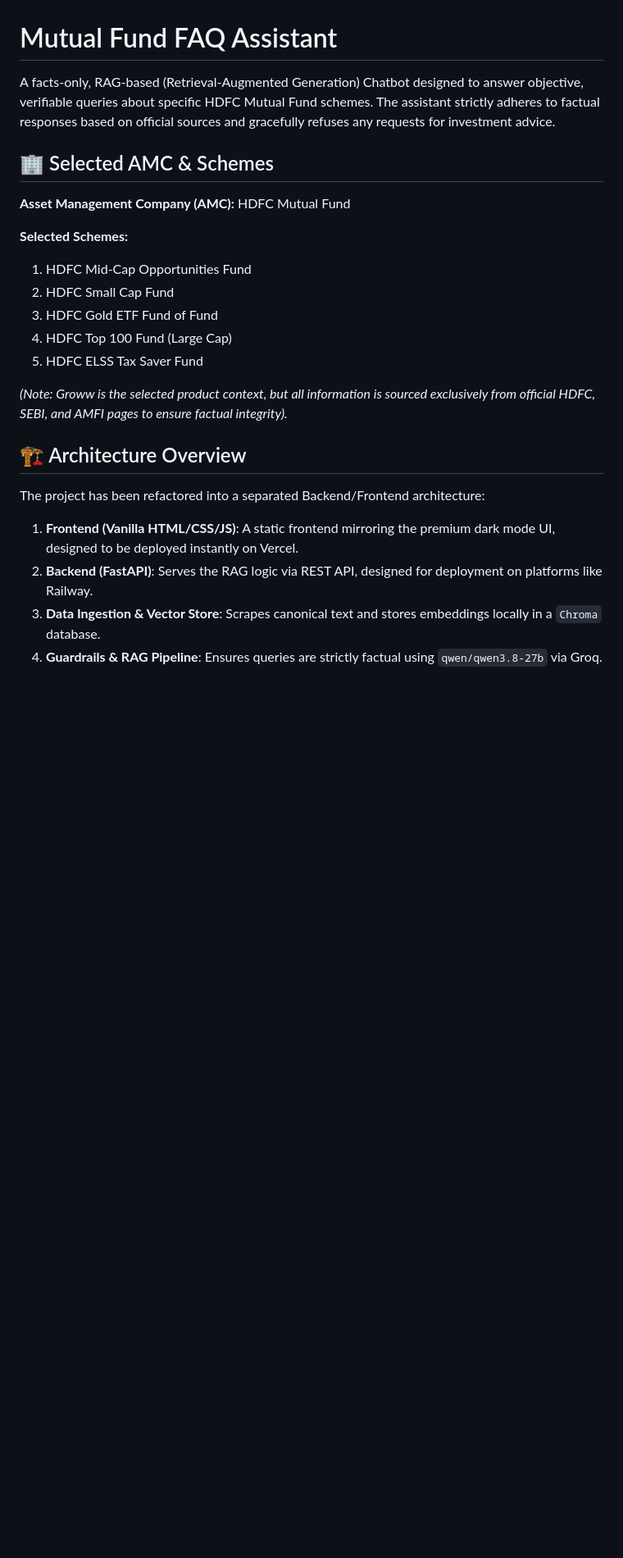
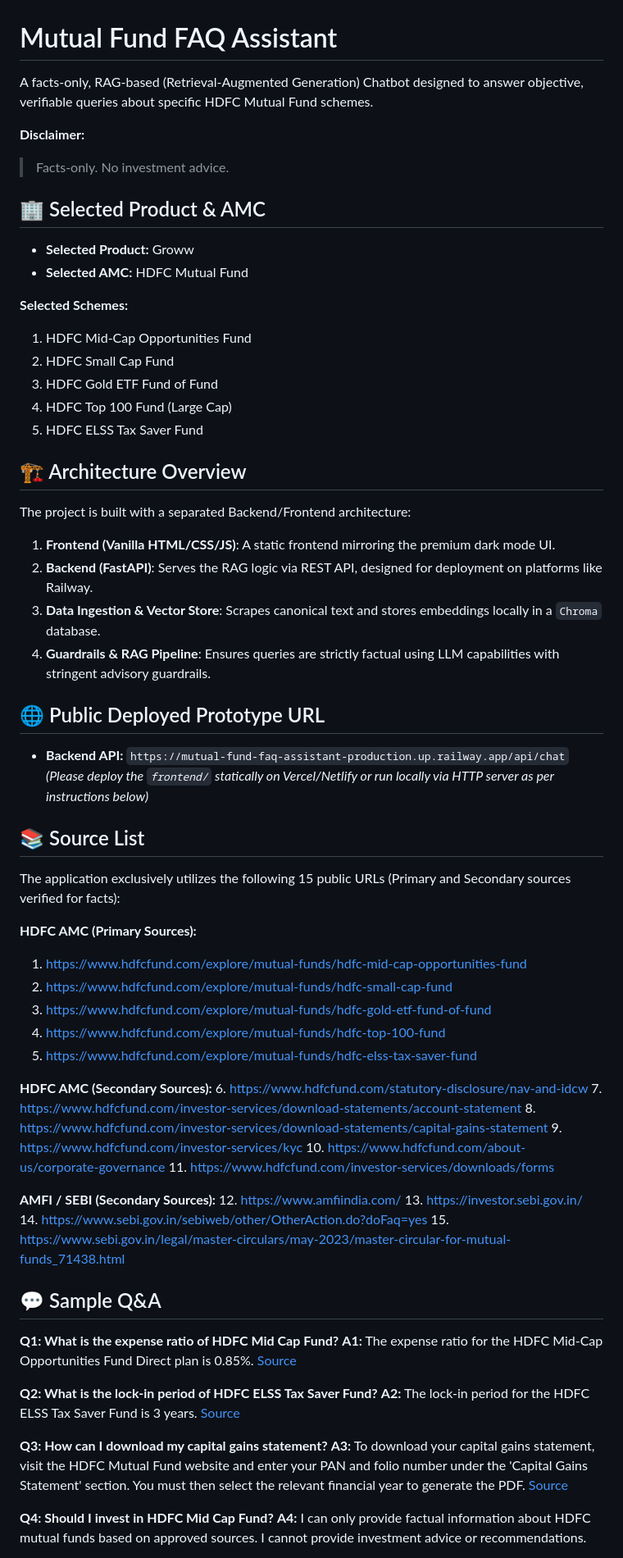
Before and after one commit to drssaibaba-marketing/mutual-fund-faq-assistant, a Markdown page: README.md, the part around one of its changes. Shown at 82% size. Drawn GitHub-style; blank space fills up the shorter version.

Commit message:
Update README.md for final submission requirements

```diff
--- a/README.md
+++ b/README.md
@@ -1,10 +1,14 @@
 # Mutual Fund FAQ Assistant
 
-A facts-only, RAG-based (Retrieval-Augmented Generation) Chatbot designed to answer objective, verifiable queries about specific HDFC Mutual Fund schemes. The assistant strictly adheres to factual responses based on official sources and gracefully refuses any requests for investment advice.
+A facts-only, RAG-based (Retrieval-Augmented Generation) Chatbot designed to answer objective, verifiable queries about specific HDFC Mutual Fund schemes.
 
-## 🏢 Selected AMC & Schemes
+**Disclaimer:**
+> Facts-only. No investment advice.
 
-**Asset Management Company (AMC):** HDFC Mutual Fund
+## 🏢 Selected Product & AMC
+
+- **Selected Product:** Groww
+- **Selected AMC:** HDFC Mutual Fund
 
 **Selected Schemes:**
 1. HDFC Mid-Cap Opportunities Fund
@@ -13,12 +17,53 @@ A facts-only, RAG-based (Retrieval-Augmented Generation) Chatbot designed to ans
 4. HDFC Top 100 Fund (Large Cap)
 5. HDFC ELSS Tax Saver Fund
 
-*(Note: Groww is the selected product context, but all information is sourced exclusively from official HDFC, SEBI, and AMFI pages to ensure factual integrity).*
-
 ## 🏗️ Architecture Overview
 
-The project has been refactored into a separated Backend/Frontend architecture:
-1. **Frontend (Vanilla HTML/CSS/JS)**: A static frontend mirroring the premium dark mode UI, designed to be deployed instantly on Vercel.
+The project is built with a separated Backend/Frontend architecture:
+1. **Frontend (Vanilla HTML/CSS/JS)**: A static frontend mirroring the premium dark mode UI.
 2. **Backend (FastAPI)**: Serves the RAG logic via REST API, designed for deployment on platforms like Railway.
 3. **Data Ingestion & Vector Store**: Scrapes canonical text and stores embeddings locally in a `Chroma` database.
-4. **Guardrails & RAG Pipeline**: Ensures queries are strictly factual using `qwen/qwen3.8-27b` via Groq.
+4. **Guardrails & RAG Pipeline**: Ensures queries are strictly factual using LLM capabilities with stringent advisory guardrails.
+
+## 🌐 Public Deployed Prototype URL
+- **Backend API:** `https://mutual-fund-faq-assistant-production.up.railway.app/api/chat`
+*(Please deploy the `frontend/` statically on Vercel/Netlify or run locally via HTTP server as per instructions below)*
+
+## 📚 Source List
+The application exclusively utilizes the following 15 public URLs (Primary and Secondary sources verified for facts):
+
+**HDFC AMC (Primary Sources):**
+1. https://www.hdfcfund.com/explore/mutual-funds/hdfc-mid-cap-opportunities-fund
+2. https://www.hdfcfund.com/explore/mutual-funds/hdfc-small-cap-fund
+3. https://www.hdfcfund.com/explore/mutual-funds/hdfc-gold-etf-fund-of-fund
+4. https://www.hdfcfund.com/explore/mutual-funds/hdfc-top-100-fund
+5. https://www.hdfcfund.com/explore/mutual-funds/hdfc-elss-tax-saver-fund
+
+**HDFC AMC (Secondary Sources):**
+6. https://www.hdfcfund.com/statutory-disclosure/nav-and-idcw
+7. https://www.hdfcfund.com/investor-services/download-statements/account-statement
+8. https://www.hdfcfund.com/investor-services/download-statements/capital-gains-statement
+9. https://www.hdfcfund.com/investor-services/kyc
+10. https://www.hdfcfund.com/about-us/corporate-governance
+11. https://www.hdfcfund.com/investor-services/downloads/forms
+
+**AMFI / SEBI (Secondary Sources):**
+12. https://www.amfiindia.com/
+13. https://investor.sebi.gov.in/
+14. https://www.sebi.gov.in/sebiweb/other/OtherAction.do?doFaq=yes
+15. https://www.sebi.gov.in/legal/master-circulars/may-2023/master-circular-for-mutual-funds_71438.html
+
+## 💬 Sample Q&A
+
+**Q1: What is the expense ratio of HDFC Mid Cap Fund?**
+**A1:** The expense ratio for the HDFC Mid-Cap Opportunities Fund Direct plan is 0.85%. [Source](https://www.hdfcfund.com/explore/mutual-funds/hdfc-mid-cap-opportunities-fund/regular)
+
+**Q2: What is the lock-in period of HDFC ELSS Tax Saver Fund?**
+**A2:** The lock-in period for the HDFC ELSS Tax Saver Fund is 3 years. [Source](https://www.hdfcfund.com/explore/mutual-funds/hdfc-elss-tax-saver-fund/regular)
+
+**Q3: How can I download my capital gains statement?**
+**A3:** To download your capital gains statement, visit the HDFC Mutual Fund website and enter your PAN and folio number under the 'Capital Gains Statement' section. You must then select the relevant financial year to generate the PDF. [Source](https://www.hdfcfund.com/investor-services/download-statements/capital-gains-statement)
+
+**Q4: Should I invest in HDFC Mid Cap Fund?**
+**A4:** I can only provide factual information about HDFC mutual funds based on approved sources. I cannot provide investment advice or recommendations.
+
```
Also changed, not shown: other parts of README.md (+6 -1 lines).
